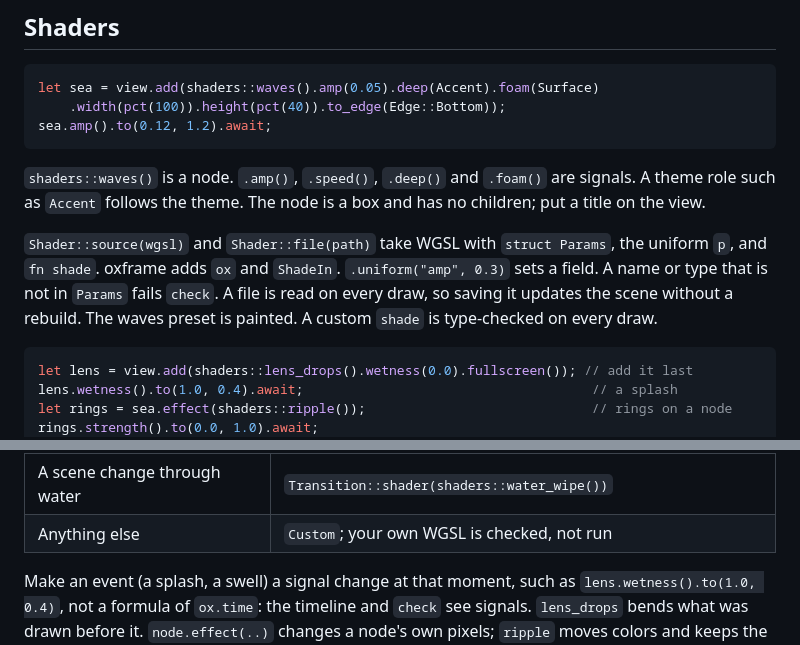
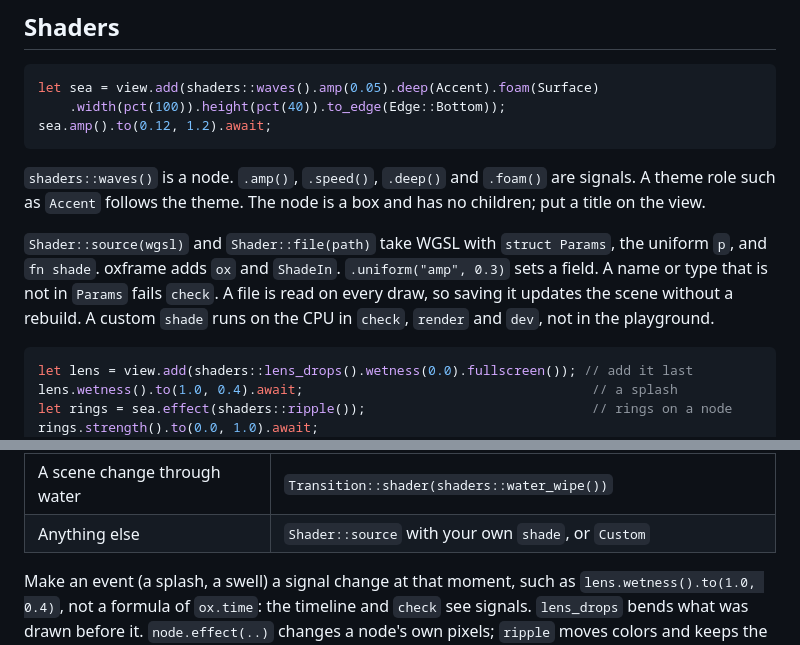
Before and after one commit to oxygenframe/oxframe-cli, a Markdown page: templates/agents/AGENTS.md, 2 parts joined by grey strips. GitHub-like rendering.

````diff
--- a/templates/agents/AGENTS.md
+++ b/templates/agents/AGENTS.md
@@ -132,7 +132,7 @@ sea.amp().to(0.12, 1.2).await;
 
 `shaders::waves()` is a node. `.amp()`, `.speed()`, `.deep()` and `.foam()` are signals. A theme role such as `Accent` follows the theme. The node is a box and has no children; put a title on the view.
 
-`Shader::source(wgsl)` and `Shader::file(path)` take WGSL with `struct Params`, the uniform `p`, and `fn shade`. oxframe adds `ox` and `ShadeIn`. `.uniform("amp", 0.3)` sets a field. A name or type that is not in `Params` fails `check`. A file is read on every draw, so saving it updates the scene without a rebuild. The waves preset is painted. A custom `shade` is type-checked on every draw.
+`Shader::source(wgsl)` and `Shader::file(path)` take WGSL with `struct Params`, the uniform `p`, and `fn shade`. oxframe adds `ox` and `ShadeIn`. `.uniform("amp", 0.3)` sets a field. A name or type that is not in `Params` fails `check`. A file is read on every draw, so saving it updates the scene without a rebuild. A custom `shade` runs on the CPU in `check`, `render` and `dev`, not in the playground.
 
 ```rust
 let lens = view.add(shaders::lens_drops().wetness(0.0).fullscreen()); // add it last
@@ -151,7 +151,7 @@ Pick a preset before writing WGSL:
 | A wet camera lens | `shaders::lens_drops()`, added last, `.fullscreen()` |
 | Rings on water, text or an image | `node.effect(shaders::ripple())` |
 | A scene change through water | `Transition::shader(shaders::water_wipe())` |
-| Anything else | `Custom`; your own WGSL is checked, not run |
+| Anything else | `Shader::source` with your own `shade`, or `Custom` |
 
 Make an event (a splash, a swell) a signal change at that moment, such as `lens.wetness().to(1.0, 0.4)`, not a formula of `ox.time`: the timeline and `check` see signals. `lens_drops` bends what was drawn before it. `node.effect(..)` changes a node's own pixels; `ripple` moves colors and keeps the outline, so a flat fill shows nothing. Never put either inside a group with opacity below 1, a blur, a clip, a blend, a shadow or another effect: `check` reports `input_cycle` and skips the shader. In `water_wipe`, add the next scene's background before the `transition` call.
 
````
Also changed, not shown: templates/agents/reference.md (+2 -2 lines).
